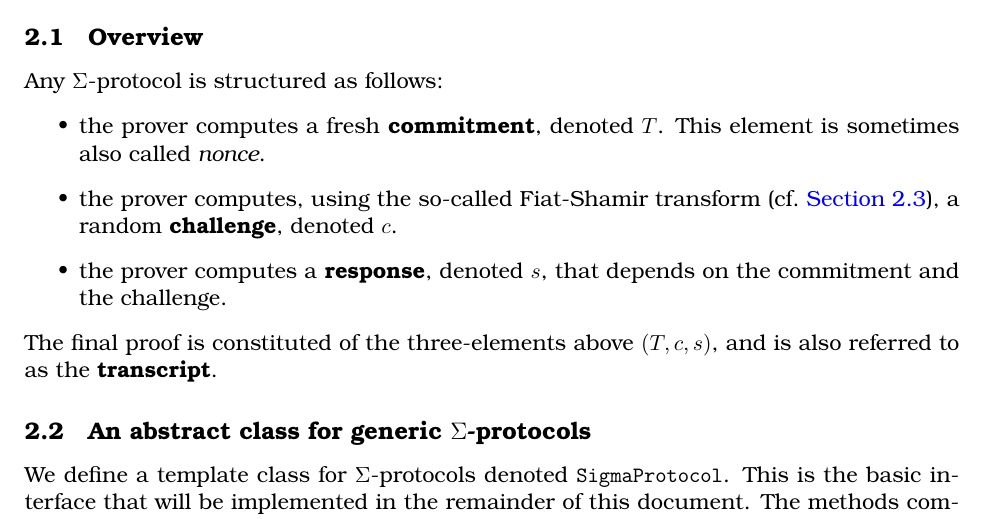
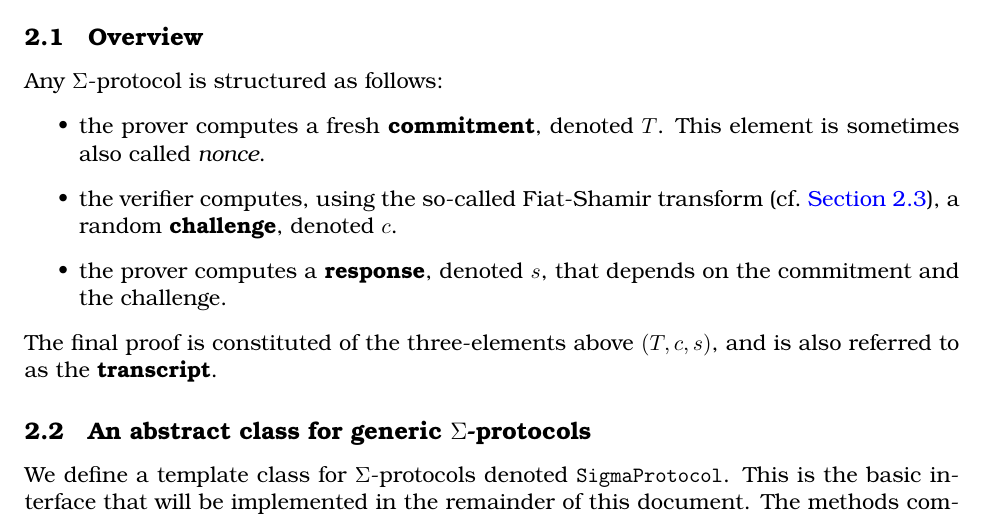
Before and after one commit to zkpstandard/wg-sigma-protocols, a LaTeX document (sigma.tex): part of page 6 of 21, cut so that both start at the same text. Compiled offline with pdfLaTeX.

Commit message:
Fix small typo

```diff
--- a/sigma.tex
+++ b/sigma.tex
@@ -258,7 +258,7 @@ Composition of $\Sigma$-protocols is dealt in \cref{sec:composition}; for an in-
 Any $\Sigma$-protocol is structured as follows:
 \begin{itemize}
   \item the prover computes a fresh \textbf{commitment}, denoted $\commitment$. This element is sometimes also called \emph{nonce}.
-  \item the prover computes, using the so-called Fiat-Shamir transform (cf.~\cref{sec:fs}), a random \textbf{challenge}, denoted $\challenge$.
+  \item the verifier computes, using the so-called Fiat-Shamir transform (cf.~\cref{sec:fs}), a random \textbf{challenge}, denoted $\challenge$.
   \item the prover computes a \textbf{response}, denoted $\response$, that depends on the commitment and the challenge.
 \end{itemize}
 The final proof is constituted of the three-elements above $(\commitment, \challenge, \response)$, and is also referred to as the \textbf{transcript}.
```
